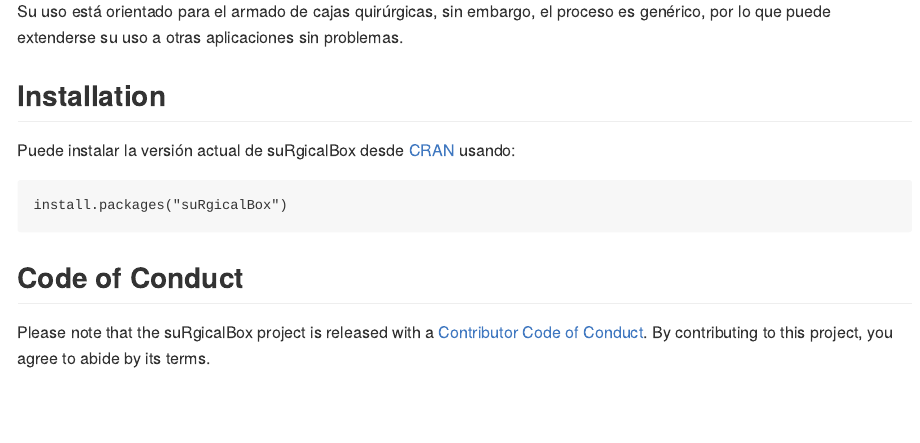
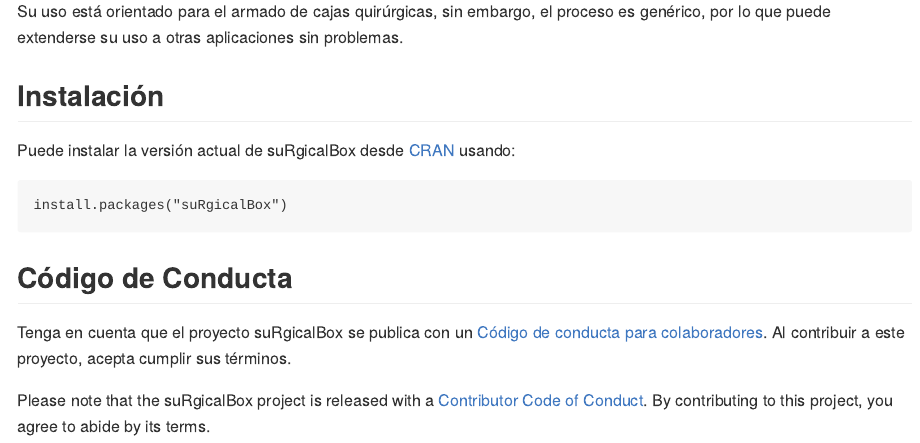
Before and after one commit to maalid/suRgicalBox, an R Markdown document (README.Rmd): the page in a window 1100 px wide, from 230 px down. The pictures show the output file README.md that the author committed with the source, drawn offline in the style of GitHub; badge pictures from the web are left out.

Commit message:
readme actualizado

````diff
--- a/README.Rmd
+++ b/README.Rmd
@@ -23,7 +23,7 @@
 
 Su uso está orientado para el armado de cajas quirúrgicas, sin embargo, el proceso es genérico, por lo que puede extenderse su uso a otras aplicaciones sin problemas.
 
-## Installation
+## Instalación
 
 Puede instalar la versión actual de suRgicalBox desde [CRAN](https://CRAN.R-project.org) usando:
 
@@ -32,6 +32,8 @@
 ```
 
 
-## Code of Conduct
+## Código de Conducta
+
+Tenga en cuenta que el proyecto suRgicalBox se publica con un [Código de conducta para colaboradores](https://contributor-covenant.org/version/2/0/CODE_OF_CONDUCT.html). Al contribuir a este proyecto, acepta cumplir sus términos.
 
 Please note that the suRgicalBox project is released with a [Contributor Code of Conduct](https://contributor-covenant.org/version/2/0/CODE_OF_CONDUCT.html). By contributing to this project, you agree to abide by its terms.
````
Also changed, not shown: README.md.
